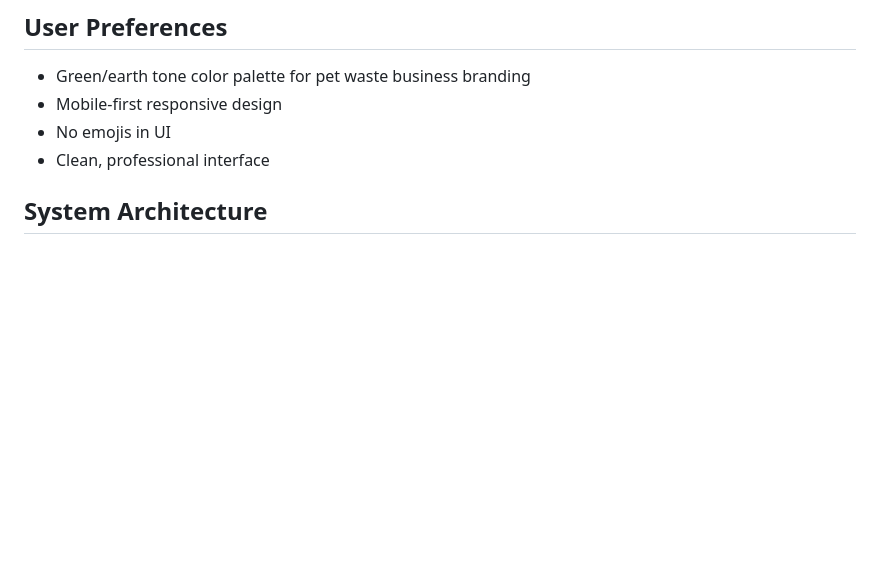
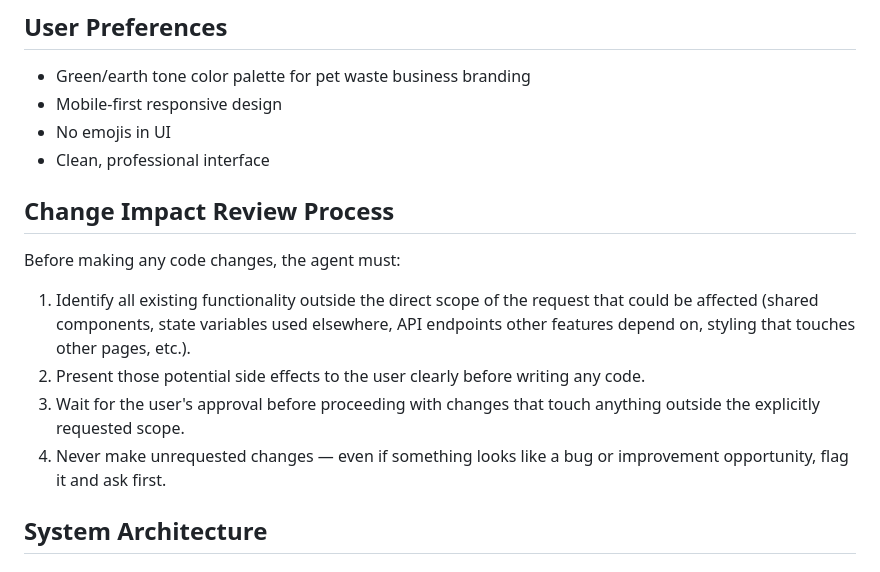
Before and after one commit to jccasan/TimePilot, a Markdown page: replit.md, the part around the change. GitHub-like rendering; blank space fills up the shorter version.

Commit message:
Add a process for reviewing code changes and their potential impact
Document the Change Impact Review Process to ensure all potential side effects of code changes are identified and approved by the user before implementation.

Replit-Commit-Author: Agent
Replit-Commit-Session-Id: 3d6d4e8b-9092-4b5b-ba52-015321540c5c
Replit-Commit-Checkpoint-Type: full_checkpoint
Replit-Commit-Event-Id: 90ff0133-7fa0-467e-8af2-aea2432ca24a
Replit-Commit-Screenshot-Url: https://storage.googleapis.com/screenshot-production-us-central1/5e7c5d9e-55c8-4ab4-8260-c57364e93e77/3d6d4e8b-9092-4b5b-ba52-015321540c5c/gIfYALp
Replit-Helium-Checkpoint-Created: true

```diff
--- a/replit.md
+++ b/replit.md
@@ -8,6 +8,13 @@ Scoopilot is a production-ready vertical SaaS application designed for pet waste
 - Mobile-first responsive design
 - No emojis in UI
 - Clean, professional interface
+
+## Change Impact Review Process
+Before making any code changes, the agent must:
+1. Identify all existing functionality outside the direct scope of the request that could be affected (shared components, state variables used elsewhere, API endpoints other features depend on, styling that touches other pages, etc.).
+2. Present those potential side effects to the user clearly before writing any code.
+3. Wait for the user's approval before proceeding with changes that touch anything outside the explicitly requested scope.
+4. Never make unrequested changes — even if something looks like a bug or improvement opportunity, flag it and ask first.
 
 ## System Architecture
 
```
